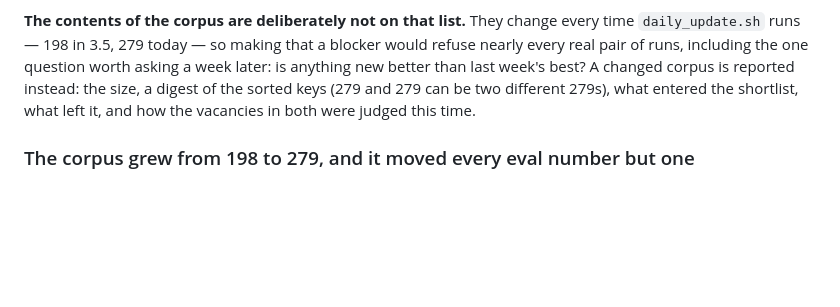
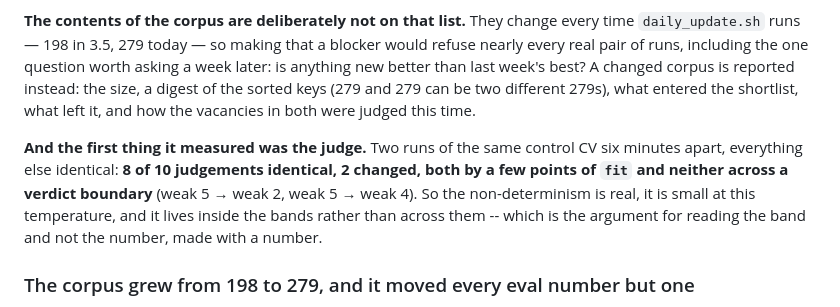
Before and after one commit to TheBanker1945/JobLens, a Markdown page: docs/learning-log.md, the part around the change. Drawn GitHub-style; blank space fills up the shorter version.

Commit message:
docs: how much the judge disagrees with itself, measured
Two runs of the same CV six minutes apart, everything else identical: 8 of 10
judgements unchanged, 2 moved a few points of fit, neither across a verdict
boundary. The first thing the stored run artifact was good for.

Co-Authored-By: Claude Opus 5 <noreply@anthropic.com>

```diff
--- a/docs/learning-log.md
+++ b/docs/learning-log.md
@@ -1242,6 +1242,13 @@ changed corpus is reported instead: the size, a digest of the sorted keys (279
 and 279 can be two different 279s), what entered the shortlist, what left it, and
 how the vacancies in both were judged this time.
 
+**And the first thing it measured was the judge.** Two runs of the same control
+CV six minutes apart, everything else identical: **8 of 10 judgements identical,
+2 changed, both by a few points of `fit` and neither across a verdict boundary**
+(weak 5 → weak 2, weak 5 → weak 4). So the non-determinism is real, it is small
+at this temperature, and it lives inside the bands rather than across them --
+which is the argument for reading the band and not the number, made with a number.
+
 ### The corpus grew from 198 to 279, and it moved every eval number but one
 
 This was meant to be a footnote and is the most interesting result in the
```
